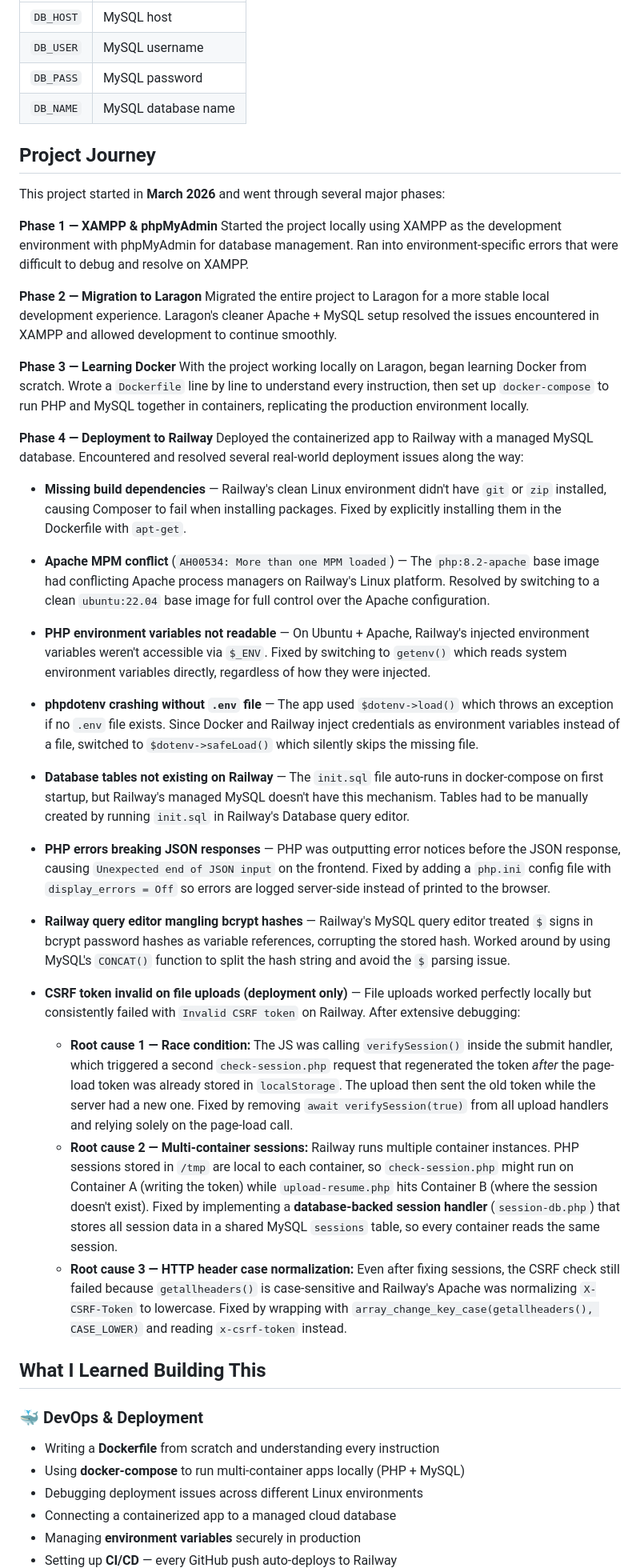
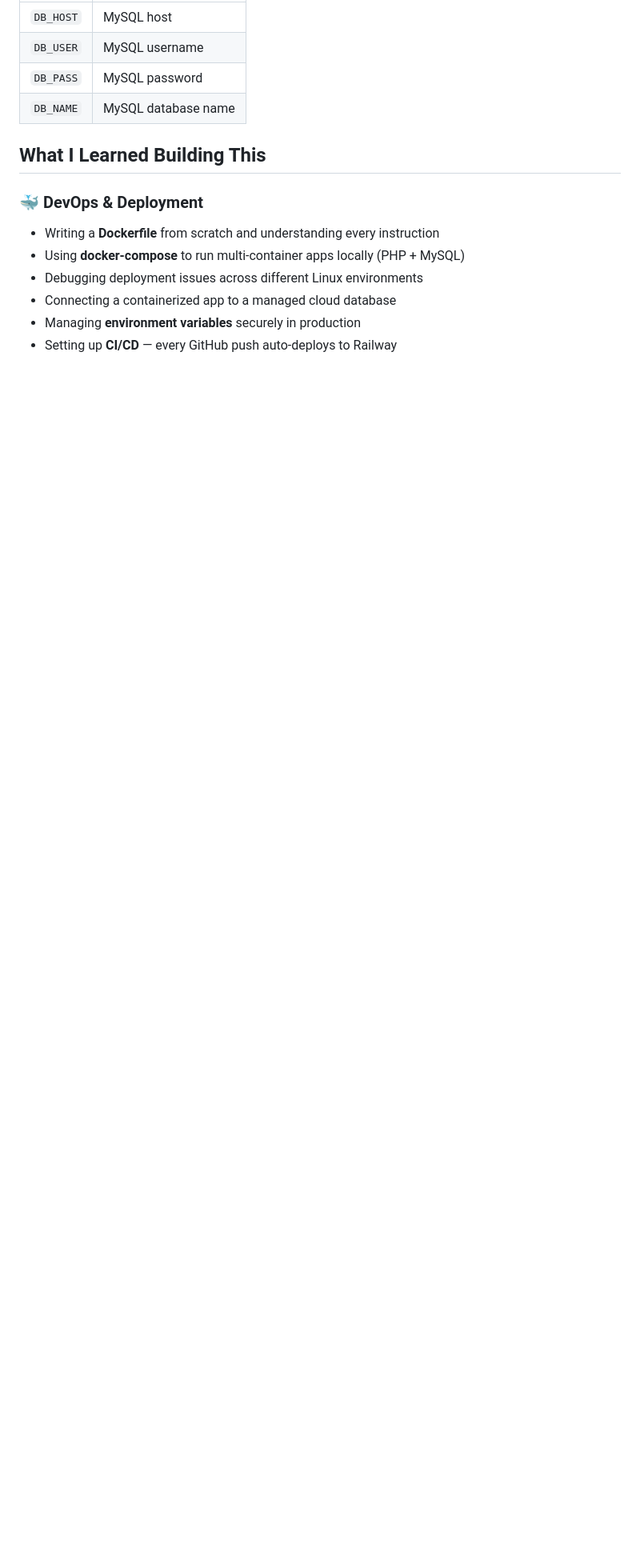
Before and after one commit to IntianDayor/login-dashboard-project, a Markdown page: README.md, the part around the change. Shown at 80% size. Drawn GitHub-style; blank space fills up the shorter version.

```diff
--- a/README.md
+++ b/README.md
@@ -116,42 +116,6 @@ This project is configured for one-click deployment on Railway.
 | `DB_PASS` | MySQL password |
 | `DB_NAME` | MySQL database name |
 
-## Project Journey
-
-This project started in **March 2026** and went through several major phases:
-
-**Phase 1 — XAMPP & phpMyAdmin**
-Started the project locally using XAMPP as the development environment with phpMyAdmin for database management. Ran into environment-specific errors that were difficult to debug and resolve on XAMPP.
-
-**Phase 2 — Migration to Laragon**
-Migrated the entire project to Laragon for a more stable local development experience. Laragon's cleaner Apache + MySQL setup resolved the issues encountered in XAMPP and allowed development to continue smoothly.
-
-**Phase 3 — Learning Docker**
-With the project working locally on Laragon, began learning Docker from scratch. Wrote a `Dockerfile` line by line to understand every instruction, then set up `docker-compose` to run PHP and MySQL together in containers, replicating the production environment locally.
-
-**Phase 4 — Deployment to Railway**
-Deployed the containerized app to Railway with a managed MySQL database. Encountered and resolved several real-world deployment issues along the way:
-
-- **Missing build dependencies** — Railway's clean Linux environment didn't have `git` or `zip` installed, causing Composer to fail when installing packages. Fixed by explicitly installing them in the Dockerfile with `apt-get`.
-
-- **Apache MPM conflict** (`AH00534: More than one MPM loaded`) — The `php:8.2-apache` base image had conflicting Apache process managers on Railway's Linux platform. Resolved by switching to a clean `ubuntu:22.04` base image for full control over the Apache configuration.
-
-- **PHP environment variables not readable** — On Ubuntu + Apache, Railway's injected environment variables weren't accessible via `$_ENV`. Fixed by switching to `getenv()` which reads system environment variables directly, regardless of how they were injected.
-
-- **phpdotenv crashing without `.env` file** — The app used `$dotenv->load()` which throws an exception if no `.env` file exists. Since Docker and Railway inject credentials as environment variables instead of a file, switched to `$dotenv->safeLoad()` which silently skips the missing file.
-
-- **Database tables not existing on Railway** — The `init.sql` file auto-runs in docker-compose on first startup, but Railway's managed MySQL doesn't have this mechanism. Tables had to be manually created by running `init.sql` in Railway's Database query editor.
-
-- **PHP errors breaking JSON responses** — PHP was outputting error notices before the JSON response, causing `Unexpected end of JSON input` on the frontend. Fixed by adding a `php.ini` config file with `display_errors = Off` so errors are logged server-side instead of printed to the browser.
-
-- **Railway query editor mangling bcrypt hashes** — Railway's MySQL query editor treated `$` signs in bcrypt password hashes as variable references, corrupting the stored hash. Worked around by using MySQL's `CONCAT()` function to split the hash string and avoid the `$` parsing issue.
-
-- **CSRF token invalid on file uploads (deployment only)** — File uploads worked perfectly locally but consistently failed with `Invalid CSRF token` on Railway. After extensive debugging:
-  - **Root cause 1 — Race condition:** The JS was calling `verifySession()` inside the submit handler, which triggered a second `check-session.php` request that regenerated the token *after* the page-load token was already stored in `localStorage`. The upload then sent the old token while the server had a new one. Fixed by removing `await verifySession(true)` from all upload handlers and relying solely on the page-load call.
-  - **Root cause 2 — Multi-container sessions:** Railway runs multiple container instances. PHP sessions stored in `/tmp` are local to each container, so `check-session.php` might run on Container A (writing the token) while `upload-resume.php` hits Container B (where the session doesn't exist). Fixed by implementing a **database-backed session handler** (`session-db.php`) that stores all session data in a shared MySQL `sessions` table, so every container reads the same session.
-  - **Root cause 3 — HTTP header case normalization:** Even after fixing sessions, the CSRF check still failed because `getallheaders()` is case-sensitive and Railway's Apache was normalizing `X-CSRF-Token` to lowercase. Fixed by wrapping with `array_change_key_case(getallheaders(), CASE_LOWER)` and reading `x-csrf-token` instead.
-
-
 ## What I Learned Building This
 
 ### 🐳 DevOps & Deployment
```
